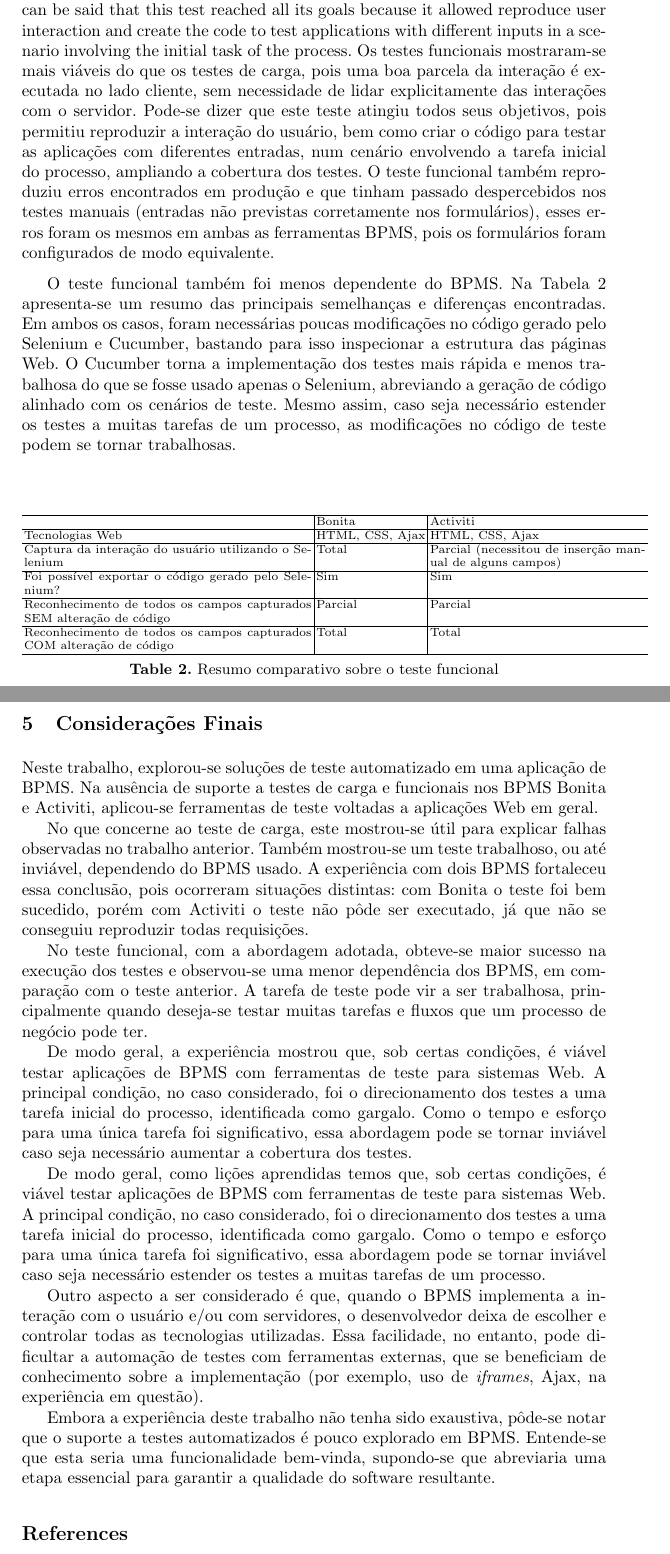
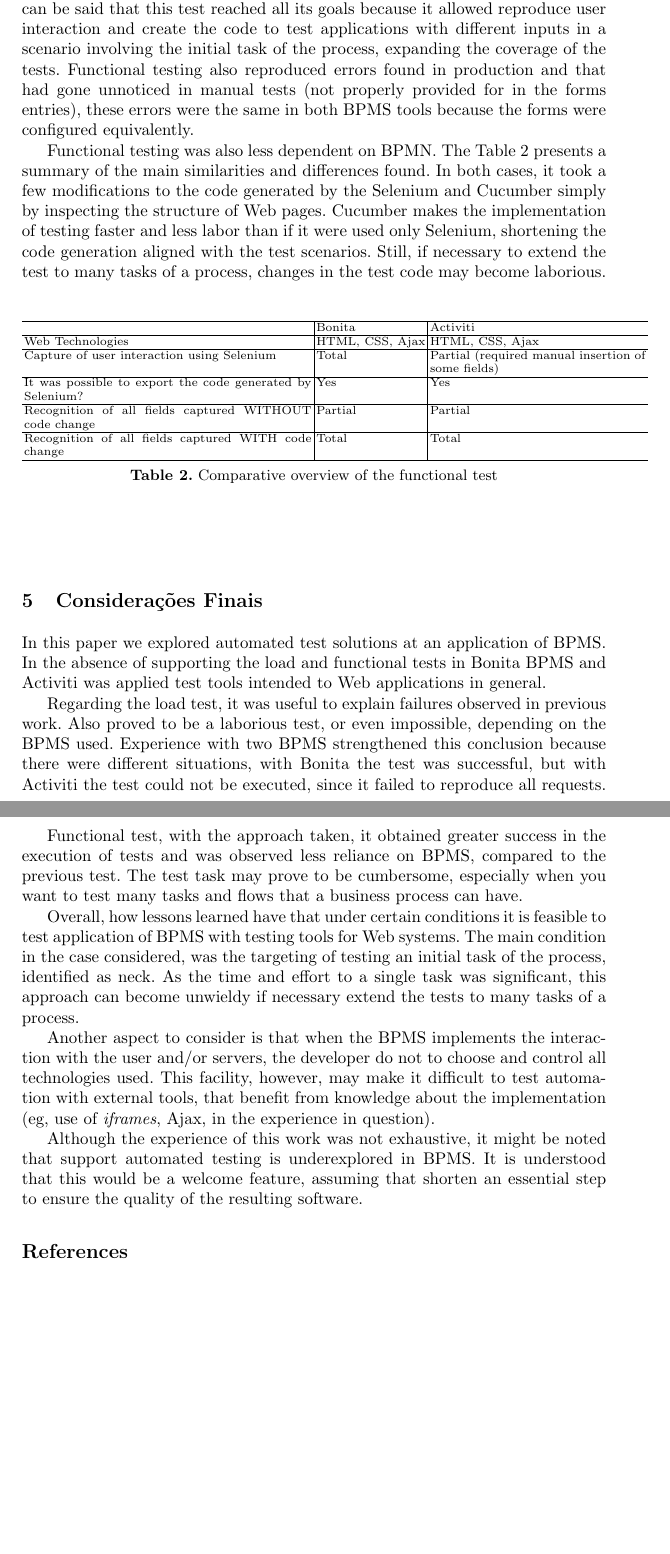
Before and after one commit to jmoura1/artigo-bpm-2016, a LaTeX paper (typeinst.tex): two parts of pages 7 and 8 of 9 before the commit and two parts of pages 7 and 8 of 8 after it, joined at a grey line, cut so that both start at the same text, the shorter picture padded with empty space. Compiled offline with pdfLaTeX.

Commit message:
mais traducao

```diff
--- a/typeinst.tex
+++ b/typeinst.tex
@@ -223,15 +223,12 @@ For applications of both BPMS, initially errors occurred in the tests relating t
 In application with Activiti also ran into other trouble. Unlike what happened with the Web forms generated by Bonita, the Selenium IDE did not capture all user interaction with the application. Indeed, in the login stage, Selenium just captured the access page and the `` click '' to the login button, ie not captured filling the fields `` User '' and `` password ''. This problem was repeated with some other elements of the Web form when recording the interaction. It is believed that the problem occurs due to the structure of the Web page, which can contain elements that Selenium does not automatically identify, such as \emph{divs}, \emph{frame} and \emph{scripts}, for example. However, this does not preclude the creation and execution of tests. To work around the problem, it was necessary to study the structure of the Web pages in question, locate the missing elements and then add the code to access them in their methods.
 
 \subsubsection{Resultados dos Testes Funcionais}
+%Os testes funcionais mostraram-se mais viáveis do que os testes de carga, pois uma boa parcela da interação é executada no lado cliente, sem necessidade de lidar explicitamente das interações com o servidor. Pode-se dizer que este teste atingiu todos seus objetivos, pois permitiu reproduzir a interação do usuário, bem como criar o código para testar as aplicações com diferentes entradas, num cenário envolvendo a tarefa inicial do processo, ampliando a cobertura dos testes. O  teste funcional também reproduziu erros encontrados em produção e que tinham passado despercebidos nos testes manuais (entradas não previstas corretamente nos formulários), esses erros foram os mesmos em ambas as ferramentas BPMS, pois os formulários foram configurados de modo equivalente.
+The functional tests were more viable than load tests, because a good part of the interaction is performed on the client side without the need to explicitly handle the interactions with the server. It can be said that this test reached all its goals because it allowed reproduce user interaction and create the code to test applications with different inputs in a scenario involving the initial task of the process, expanding the coverage of the tests. Functional testing also reproduced errors found in production and that had gone unnoticed in manual tests (not properly provided for in the forms entries), these errors were the same in both BPMS tools because the forms were configured equivalently.
 
-%Os testes funcionais mostraram-se mais viáveis do que os testes de carga, por não exigir análise (trabalhosa) das interações com o servidor. Pode-se dizer que este teste atingiu todos seus objetivos, pois permitiu reproduzir a interação do usuário, bem como criar o código para testar as aplicações com diferentes entradas, num cenário envolvendo a tarefa inicial do processo.
+%O teste funcional também foi menos dependente do BPMS. Na Tabela \ref{tab:testeFuncional} apresenta-se um resumo das principais semelhanças e diferenças encontradas. Em ambos os casos, foram necessárias poucas modificações no código gerado pelo Selenium e Cucumber, bastando para isso inspecionar a estrutura das páginas Web. O Cucumber torna a implementação dos testes mais rápida e menos trabalhosa do que se fosse usado apenas o Selenium, abreviando a geração de código alinhado com os cenários de teste. Mesmo assim, caso seja necessário estender os testes a muitas tarefas de um processo, as modificações no código de teste podem se tornar trabalhosas.
 
-The functional tests proved to be more viable than load tests, by not requiring analysis  interactions with the server. It can be said that this test reached all its goals because it allowed reproduce user interaction and create the code to test applications with different inputs in a scenario involving the initial task of the process.
-%parei a tradução aqui
-Os testes funcionais mostraram-se mais viáveis do que os testes de carga, pois uma boa parcela da interação é executada no lado cliente, sem necessidade de lidar explicitamente das interações com o servidor. Pode-se dizer que este teste atingiu todos seus objetivos, pois permitiu reproduzir a interação do usuário, bem como criar o código para testar as aplicações com diferentes entradas, num cenário envolvendo a tarefa inicial do processo, ampliando a cobertura dos testes. O  teste funcional também reproduziu erros encontrados em produção e que tinham passado despercebidos nos testes manuais (entradas não previstas corretamente nos formulários), esses erros foram os mesmos em ambas as ferramentas BPMS, pois os formulários foram configurados de modo equivalente.
-
-O teste funcional também foi menos dependente do BPMS. Na Tabela \ref{tab:testeFuncional} apresenta-se um resumo das principais semelhanças e diferenças encontradas. Em ambos os casos, foram necessárias poucas modificações no código gerado pelo Selenium e Cucumber, bastando para isso inspecionar a estrutura das páginas Web. O Cucumber torna a implementação dos testes mais rápida e menos trabalhosa do que se fosse usado apenas o Selenium, abreviando a geração de código alinhado com os cenários de teste. Mesmo assim, caso seja necessário estender os testes a muitas tarefas de um processo, as modificações no código de teste podem se tornar trabalhosas.
-
+Functional testing was also less dependent on BPMN. The Table \ref{tab:testeFuncional} presents a summary of the main similarities and differences found. In both cases, it took a few modifications to the code generated by the Selenium and Cucumber simply by inspecting the structure of Web pages. Cucumber makes the implementation of testing faster and less labor than if it were used only Selenium, shortening the code generation aligned with the test scenarios. Still, if necessary to extend the test to many tasks of a process, changes in the test code may become laborious.
 
 \begin{table}
 \begin{center}
@@ -239,48 +236,45 @@ O teste funcional também foi menos dependente do BPMS. Na Tabela \ref{tab:teste
 \begin{tabular}{p{6cm}|l|p{4.5cm}}
 \hline
  & Bonita & Activiti \\\hline
-Tecnologias Web & HTML, CSS, Ajax & HTML, CSS, Ajax \\\hline
-Captura da interação do usuário utilizando o Selenium & Total & Parcial (necessitou de inser\-ção manual de alguns campos) \\\hline
-Foi possível exportar o código gerado pelo Selenium? & Sim & Sim \\\hline
-Reconhecimento de todos os campos capturados SEM alteração de código & Parcial & Parcial \\\hline
-Reconhecimento de todos os campos capturados COM alteração de código & Total & Total \\\hline
+Web Technologies & HTML, CSS, Ajax & HTML, CSS, Ajax \\\hline
+Capture of user interaction using Selenium & Total & Partial (required manual insertion of some fields) \\\hline
+It was possible to export the code generated by Selenium? & Yes & Yes \\\hline
+Recognition of all fields captured WITHOUT code change & Partial & Partial \\\hline
+Recognition of all fields captured WITH code change & Total & Total \\\hline
 \end{tabular}
 }
-\caption{Resumo comparativo sobre o teste funcional}
+\caption{Comparative overview of the functional test}
 \label{tab:testeFuncional}
 \end{center}
 \end{table}
 
 
 \section{Considerações Finais}\label{s:conclu}
-Neste trabalho, explorou-se soluções de teste automatizado em uma aplicação de BPMS. Na ausência de suporte a testes de carga e funcionais nos BPMS Bonita e Activiti, aplicou-se ferramentas de teste voltadas a aplicações Web em geral.
+%Neste trabalho, explorou-se soluções de teste automatizado em uma aplicação de BPMS. Na ausência de suporte a testes de carga e funcionais nos BPMS Bonita e Activiti, aplicou-se ferramentas de teste voltadas a aplicações Web em geral.
 
-%Pode-se dizer que esse objetivo foi atingido pois, durante a execução do trabalho, foi possível obter várias conclusões sobre o teste automatizado deste tipo de software.
+In this paper we explored automated test solutions at an application of BPMS. In the absence of supporting the load and functional tests in Bonita BPMS and Activiti was applied test tools intended to Web applications in general.
 
-%Uma das abordagens adotadas foi de que, por aplicações BPM serem aplicações WEB, poderiam ser tratadas e testadas como um software em geral, utilizando ferramentas consagradas para tal. De fato, esta abordagem mostrou algumas desvantagens e dificuldades relacionadas a particularidades das aplicações BPM.
+%No que concerne ao teste de carga, este mostrou-se útil para explicar falhas observadas no trabalho anterior. Também mostrou-se um teste trabalhoso, ou até inviável, dependendo do BPMS usado. A experiência com dois BPMS fortaleceu essa conclusão, pois ocorreram situações distintas: com Bonita o teste foi bem sucedido, porém com Activiti o teste não pôde ser executado, já que não se conseguiu reproduzir todas requisições.
 
-No que concerne ao teste de carga, este mostrou-se útil para explicar falhas observadas no trabalho anterior. Também mostrou-se um teste trabalhoso, ou até inviável, dependendo do BPMS usado. A experiência com dois BPMS fortaleceu essa conclusão, pois ocorreram situações distintas: com Bonita o teste foi bem sucedido, porém com Activiti o teste não pôde ser executado, já que não se conseguiu reproduzir todas requisições.
-%Assim, é prudente O BPMS deve ser avaliado antes da execução do teste para verificar se este é viável ou não.
-
-No teste funcional, com a abordagem adotada, obteve-se maior sucesso na execução dos testes e observou-se uma menor dependência dos BPMS, em comparação com o teste anterior. A tarefa de teste pode vir a ser trabalhosa, principalmente quando deseja-se testar muitas tarefas e fluxos que um processo de negócio pode ter.
-%\begin{figure}[ht]
-%\centering
-%\includegraphics[width=.99\textwidth]{figuras/tabelaCaminhos.png}
-%\caption{Possíveis caminhos}
-%\label{fig:tabelaCaminhos}
-%\end{figure}
-%Nas ferramentas abordadas no neste trabalho ou nas ferramentas estudadas e tabeladas, não foi encontrado nenhum tipo de suporte a teste automatizado dos processos, uma particularidade dos processos é que estes podem possuir diversos caminhos e estes caminhos precisam ser testados. Na Tabela \ref{tab:tabelaCaminhos} foram exibidos cujos testes foram executados manualmente e, com base no estudo executado neste trabalho e nas ferramentas estudadas, pode-se afirmar que atualmente é muito difícil encontrar um BPMS com suporte a este tipo de teste.
-
-De modo geral, a experiência mostrou que, sob certas condições, é viável testar aplicações de BPMS com ferramentas de teste para sistemas Web. A principal condição, no caso considerado, foi o direcionamento dos testes a uma tarefa inicial do processo, identificada como gargalo. Como o tempo e esforço para uma única tarefa foi significativo, essa abordagem pode se tornar inviável caso seja necessário aumentar a cobertura dos testes.
-
-De modo geral, como lições aprendidas temos que, sob certas condições, é viável testar aplicações de BPMS com ferramentas de teste para sistemas Web. A principal condição, no caso considerado, foi o direcionamento dos testes a uma tarefa inicial do processo, identificada como gargalo. Como o tempo e esforço para uma única tarefa foi significativo, essa abordagem pode se tornar inviável caso seja necessário estender os testes a muitas tarefas de um processo.
+Regarding the load test, it was useful to explain failures observed in previous work. Also proved to be a laborious test, or even impossible, depending on the BPMS used. Experience with two BPMS strengthened this conclusion because there were different situations, with Bonita the test was successful, but with Activiti the test could not be executed, since it failed to reproduce all requests.
 
 
-Outro aspecto a ser considerado é que, quando o BPMS implementa a interação com o usuário e/ou com servidores, o desenvolvedor deixa de escolher e controlar todas as tecnologias utilizadas. Essa facilidade, no entanto, pode dificultar a automação de testes com ferramentas externas, que se beneficiam de conhecimento sobre a implementação (por exemplo, uso de \emph{iframes}, Ajax, na experiência em questão).
+%No teste funcional, com a abordagem adotada, obteve-se maior sucesso na execução dos testes e observou-se uma menor dependência dos BPMS, em comparação com o teste anterior. A tarefa de teste pode vir a ser trabalhosa, principalmente quando deseja-se testar muitas tarefas e fluxos que um processo de negócio pode ter.
+Functional test, with the approach taken, it obtained greater success in the execution of tests and was observed less reliance on BPMS, compared to the previous test. The test task may prove to be cumbersome, especially when you want to test many tasks and flows that a business process can have.
 
-Embora a experiência deste trabalho não tenha sido exaustiva, pôde-se notar que o suporte a testes automatizados é pouco explorado em BPMS. Entende-se que esta seria uma funcionalidade bem-vinda, supondo-se que abreviaria uma etapa essencial para garantir a qualidade do software resultante.
+%De modo geral, a experiência mostrou que, sob certas condições, é viável testar aplicações de BPMS com ferramentas de teste para sistemas Web. A principal condição, no caso considerado, foi o direcionamento dos testes a uma tarefa inicial do processo, identificada como gargalo. Como o tempo e esforço para uma única tarefa foi significativo, essa abordagem pode se tornar inviável caso seja necessário aumentar a cobertura dos testes.
+
+%De modo geral, como lições aprendidas temos que, sob certas condições, é viável testar aplicações de BPMS com ferramentas de teste para sistemas Web. A principal condição, no caso considerado, foi o direcionamento dos testes a uma tarefa inicial do processo, identificada como gargalo. Como o tempo e esforço para uma única tarefa foi significativo, essa abordagem pode se tornar inviável caso seja necessário estender os testes a muitas tarefas de um processo.
+Overall, how lessons learned have that under certain conditions it is feasible to test application of BPMS with testing tools for Web systems. The main condition in the case considered, was the targeting of testing an initial task of the process, identified as neck. As the time and effort to a single task was significant, this approach can become unwieldy if necessary extend the tests to many tasks of a process.
 
 
+%Outro aspecto a ser considerado é que, quando o BPMS implementa a interação com o usuário e/ou com servidores, o desenvolvedor deixa de escolher e controlar todas as tecnologias utilizadas. Essa facilidade, no entanto, pode dificultar a automação de testes com ferramentas externas, que se beneficiam de conhecimento sobre a implementação (por exemplo, uso de \emph{iframes}, Ajax, na experiência em questão).
+
+Another aspect to consider is that when the BPMS implements the interaction with the user and/or servers, the developer do not to choose and control all technologies used. This facility, however, may make it difficult to test automation with external tools, that benefit from knowledge about the implementation (eg, use of \emph{iframes}, Ajax, in the experience in question).
+
+%Embora a experiência deste trabalho não tenha sido exaustiva, pôde-se notar que o suporte a testes automatizados é pouco explorado em BPMS. Entende-se que esta seria uma funcionalidade bem-vinda, supondo-se que abreviaria uma etapa essencial para garantir a qualidade do software resultante.
+
+Although the experience of this work was not exhaustive, it might be noted that support automated testing is underexplored in BPMS. It is understood that this would be a welcome feature, assuming that shorten an essential step to ensure the quality of the resulting software.
 
 \begin{thebibliography}{4}
 
```
Also changed, not shown: typeinst.pdf, typeinst.tex (7 more changed lines).
